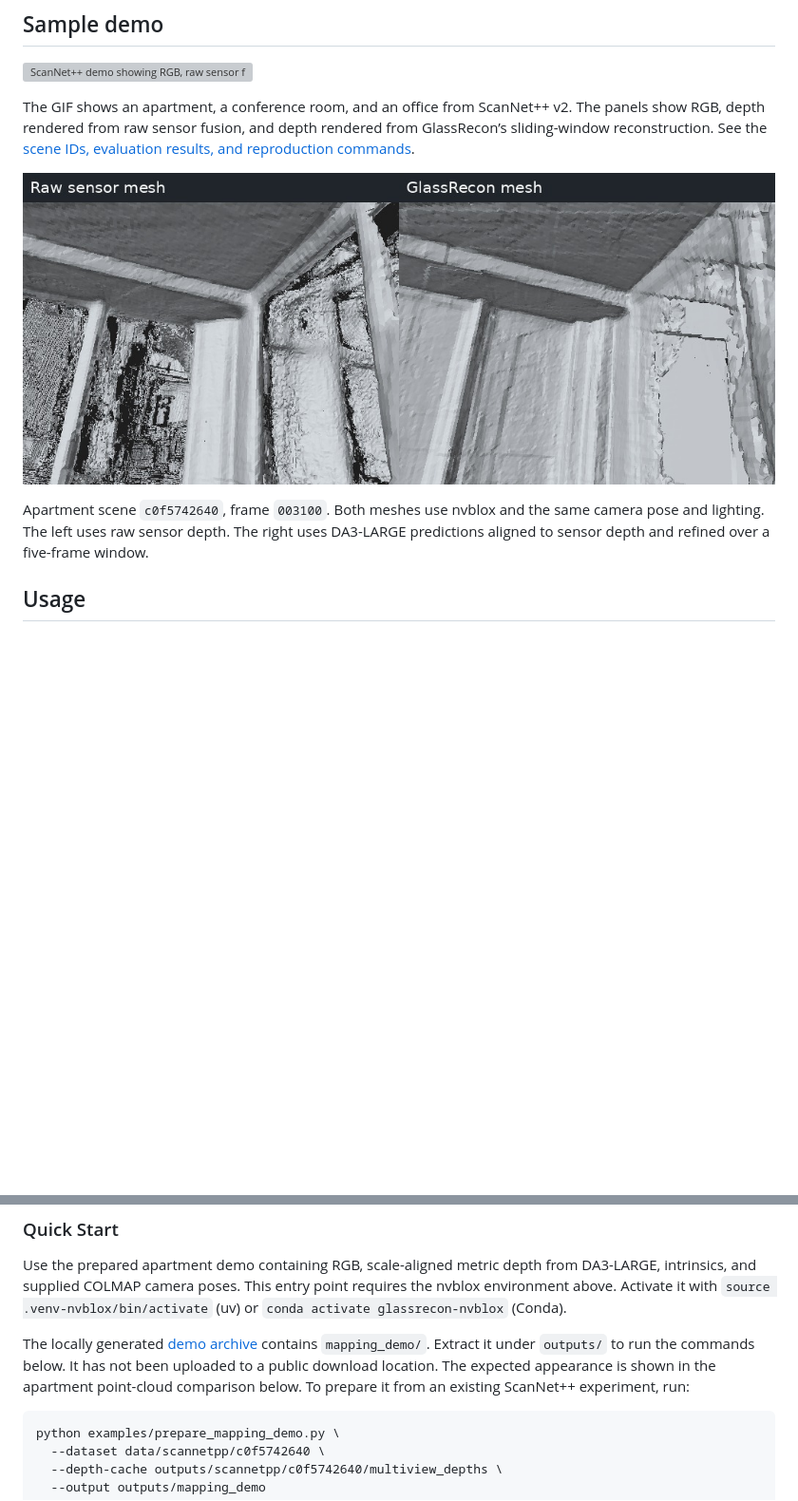
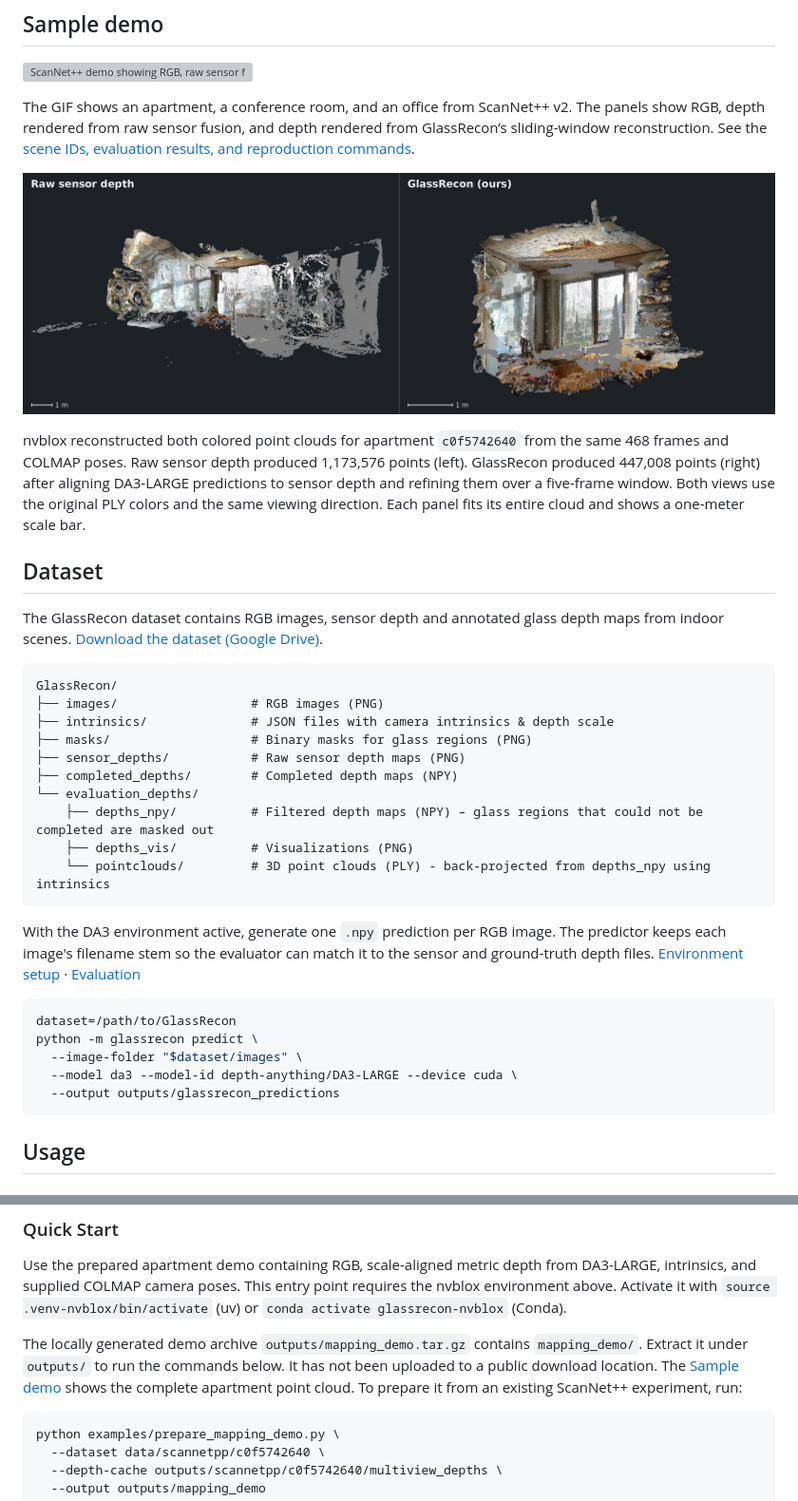
Before and after one commit to jarvisyjw/GlassRecon, a Markdown page: README.md, 2 parts joined by grey strips. Shown at 95% size. Drawn GitHub-style; pictures changed too: experiments/results/scannetpp_v2/apartment_colored_pointclouds.jpg (added); blank space fills up the shorter version; grey boxes are pictures that could not be loaded.

Commit message:
Restore paper and dataset README content and show full colored apartment point clouds

````diff
--- a/README.md
+++ b/README.md
@@ -10,9 +22,36 @@ GlassRecon aligns relative depth predictions with RGB-D sensor measurements to r
 
 The GIF shows an apartment, a conference room, and an office from ScanNet++ v2. The panels show RGB, depth rendered from raw sensor fusion, and depth rendered from GlassRecon’s sliding-window reconstruction. See the [scene IDs, evaluation results, and reproduction commands](docs/scannetpp.md).
 
-![Raw sensor and GlassRecon meshes at the apartment window](experiments/results/scannetpp_v2/apartment_mesh_pair.jpg)
+![Complete colored point clouds of the ScanNet++ apartment, with raw sensor depth on the left and GlassRecon on the right](experiments/results/scannetpp_v2/apartment_colored_pointclouds.jpg)
 
-Apartment scene `c0f5742640`, frame `003100`. Both meshes use nvblox and the same camera pose and lighting. The left uses raw sensor depth. The right uses DA3-LARGE predictions aligned to sensor depth and refined over a five-frame window.
+nvblox reconstructed both colored point clouds for apartment `c0f5742640` from the same 468 frames and COLMAP poses. Raw sensor depth produced 1,173,576 points (left). GlassRecon produced 447,008 points (right) after aligning DA3-LARGE predictions to sensor depth and refining them over a five-frame window. Both views use the original PLY colors and the same viewing direction. Each panel fits its entire cloud and shows a one-meter scale bar.
+
+## Dataset
+
+The GlassRecon dataset contains RGB images, sensor depth and annotated glass depth maps from indoor scenes. [Download the dataset (Google Drive)](https://drive.google.com/file/d/1u1ODwddeW04bkQ4oda9vgvbKK8MXTQ5N/view?usp=sharing).
+
+```
+GlassRecon/
+├── images/                  # RGB images (PNG)
+├── intrinsics/              # JSON files with camera intrinsics & depth scale
+├── masks/                   # Binary masks for glass regions (PNG)
+├── sensor_depths/           # Raw sensor depth maps (PNG)
+├── completed_depths/        # Completed depth maps (NPY)
+└── evaluation_depths/
+    ├── depths_npy/          # Filtered depth maps (NPY) – glass regions that could not be completed are masked out
+    ├── depths_vis/          # Visualizations (PNG)
+    └── pointclouds/         # 3D point clouds (PLY) - back-projected from depths_npy using intrinsics
+```
+
+With the DA3 environment active, generate one `.npy` prediction per RGB image. The predictor keeps each image's filename stem so the evaluator can match it to the sensor and ground-truth depth files. [Environment setup](#environment-setup) · [Evaluation](#evaluation)
+
+```bash
+dataset=/path/to/GlassRecon
+python -m glassrecon predict \
+  --image-folder "$dataset/images" \
+  --model da3 --model-id depth-anything/DA3-LARGE --device cuda \
+  --output outputs/glassrecon_predictions
+```
 
 ## Usage
 
@@ -60,7 +99,7 @@ The scoped uv setting handles the official nvblox wheel's filename/version misma
 
 Use the prepared apartment demo containing RGB, scale-aligned metric depth from DA3-LARGE, intrinsics, and supplied COLMAP camera poses. This entry point requires the nvblox environment above. Activate it with `source .venv-nvblox/bin/activate` (uv) or `conda activate glassrecon-nvblox` (Conda).
 
-The locally generated [demo archive](outputs/mapping_demo.tar.gz) contains `mapping_demo/`. Extract it under `outputs/` to run the commands below. It has not been uploaded to a public download location. The expected appearance is shown in the apartment point-cloud comparison below. To prepare it from an existing ScanNet++ experiment, run:
+The locally generated demo archive `outputs/mapping_demo.tar.gz` contains `mapping_demo/`. Extract it under `outputs/` to run the commands below. It has not been uploaded to a public download location. The [Sample demo](#sample-demo) shows the complete apartment point cloud. To prepare it from an existing ScanNet++ experiment, run:
 
 ```bash
 python examples/prepare_mapping_demo.py \
````
Also changed, not shown: other parts of README.md (+38 -12 lines).
